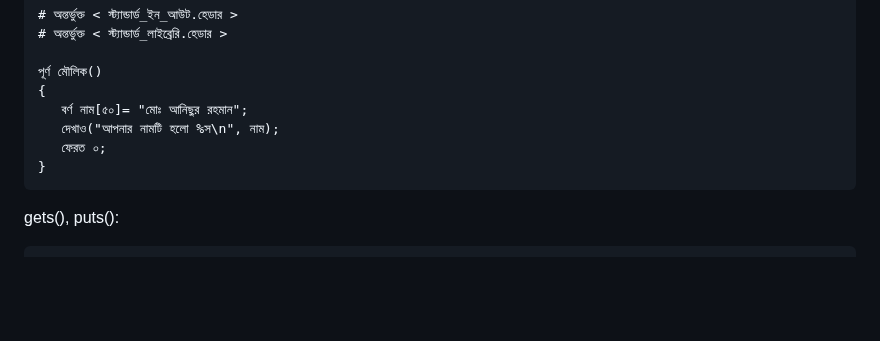
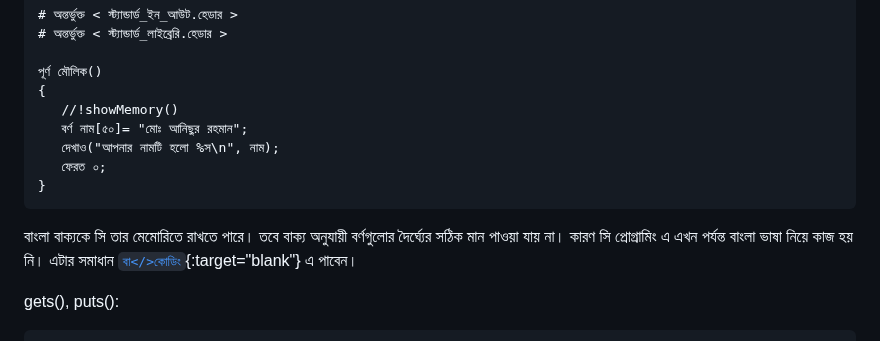
Before and after one commit to anisurrahmanlikhon/Bangla-C-Language, a Markdown page: index.md, the part around the change. Rendered like a GitHub page; blank space fills up the shorter version.

````diff
--- a/index.md
+++ b/index.md
@@ -247,11 +247,14 @@ do while loop:
 
 পূর্ণ মৌলিক()
 {
+   //!showMemory()
    বর্ণ নাম[৫০]= "মোঃ আনিছুর রহমান";
    দেখাও("আপনার নামটি হলো %স\n", নাম);
    ফেরত ০;
 }
 ```
+বাংলা বাক্যকে সি তার মেমোরিতে রাখতে পারে। তবে বাক্য অনুযায়ী বর্ণগুলোর দৈর্ঘ্যের সঠিক মান পাওয়া যায় না। কারণ সি প্রোগ্রামিং এ এখন পর্যন্ত বাংলা ভাষা নিয়ে কাজ হয় নি। এটার সমাধান [```বা</>কোডিং```](https://anisurrahmanlikhon.github.io/Ba-Coding/){:target="blank"} এ পাবেন।
+
 gets(), puts():
 
 ```
````
